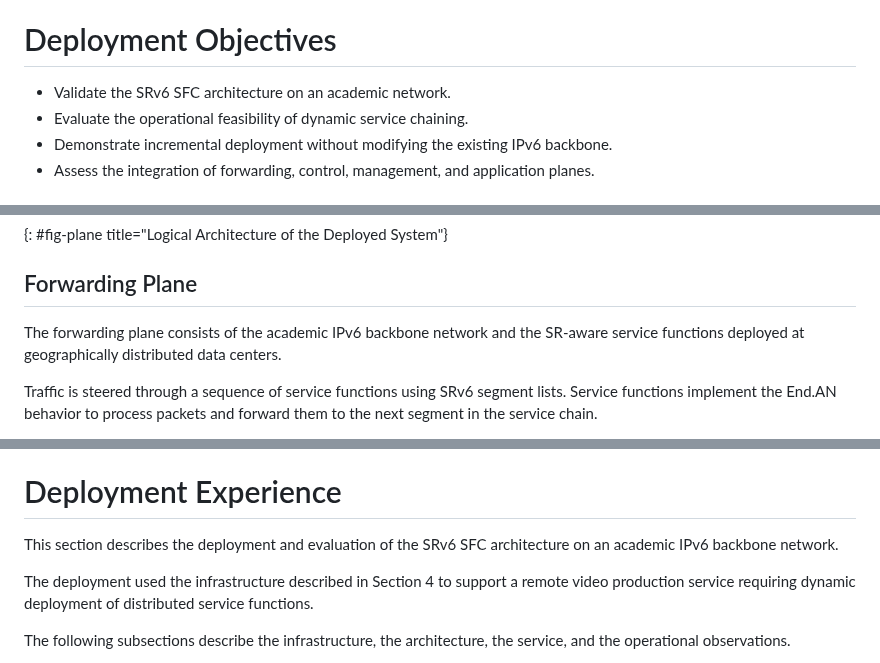
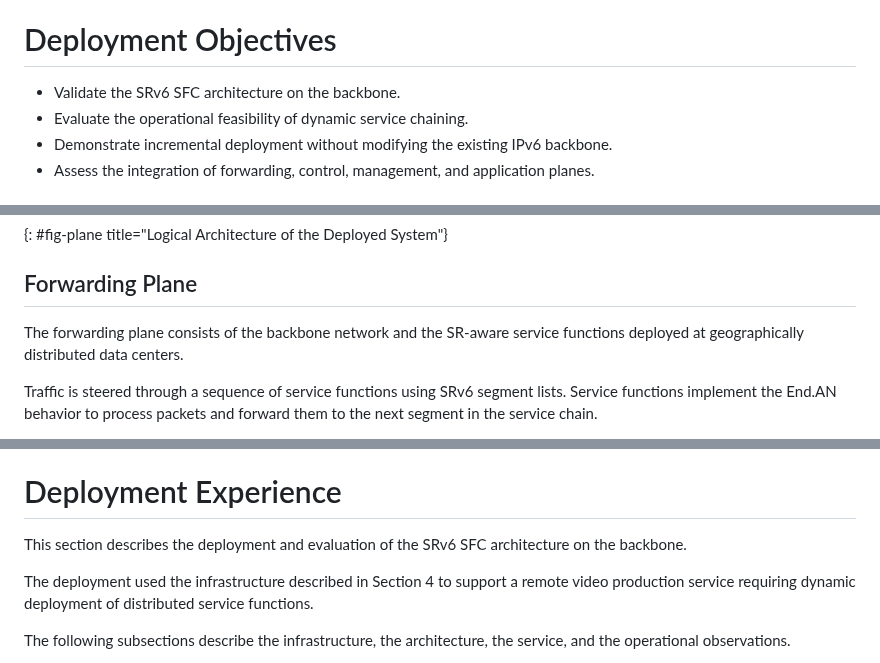
Before and after one commit to watal/draft-watal-srv6ops-srv6-sfc-deployment, a Markdown page: draft-watal-srv6ops-srv6-sfc-deployment.md, 3 parts joined by grey strips. Rendered like a GitHub page.

```diff
--- a/draft-watal-srv6ops-srv6-sfc-deployment.md
+++ b/draft-watal-srv6ops-srv6-sfc-deployment.md
@@ -82,7 +82,7 @@ The key words "MUST", "MUST NOT", "REQUIRED", "SHALL", "SHALL NOT", "SHOULD", "S
 
 # Deployment Objectives
 
-* Validate the SRv6 SFC architecture on an academic network.
+* Validate the SRv6 SFC architecture on the backbone.
 * Evaluate the operational feasibility of dynamic service chaining.
 * Demonstrate incremental deployment without modifying the existing IPv6 backbone.
 * Assess the integration of forwarding, control, management, and application planes.
@@ -180,7 +180,7 @@ Together, these planes enable dynamic deployment and operation of SRv6 service f
 
 ## Forwarding Plane
 
-The forwarding plane consists of the academic IPv6 backbone network and the SR-aware service functions deployed at geographically distributed data centers.
+The forwarding plane consists of the backbone network and the SR-aware service functions deployed at geographically distributed data centers.
 
 Traffic is steered through a sequence of service functions using SRv6 segment lists.
 Service functions implement the End.AN behavior to process packets and forward them to the next segment in the service chain.
@@ -402,7 +402,7 @@ Service updates are performed while maintaining consistency between the forwardi
 
 # Deployment Experience
 
-This section describes the deployment and evaluation of the SRv6 SFC architecture on an academic IPv6 backbone network.
+This section describes the deployment and evaluation of the SRv6 SFC architecture on the backbone.
 
 The deployment used the infrastructure described in Section 4 to support a remote video production service requiring dynamic deployment of distributed service functions.
 
```
Also changed, not shown: other parts of draft-watal-srv6ops-srv6-sfc-deployment.md (+7 -7 lines).
